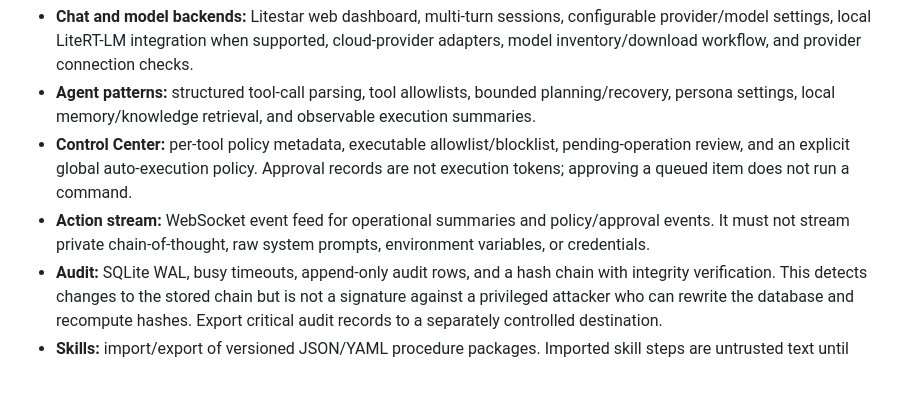
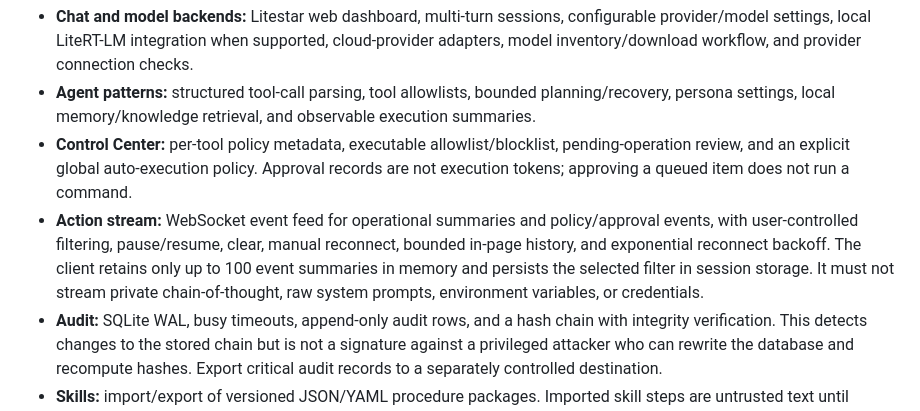
Before and after one commit to abdulraheemnohri/terminal_ai, a Markdown page: docs/PRODUCTION_READINESS.md, the part around the change. Drawn GitHub-style; blank space fills up the shorter version.

Commit message:
Document resilient live action feed controls

```diff
--- a/docs/PRODUCTION_READINESS.md
+++ b/docs/PRODUCTION_READINESS.md
@@ -7,7 +7,7 @@ This document defines the production target for Terminal AI and distinguishes im
 - **Chat and model backends:** Litestar web dashboard, multi-turn sessions, configurable provider/model settings, local LiteRT-LM integration when supported, cloud-provider adapters, model inventory/download workflow, and provider connection checks.
 - **Agent patterns:** structured tool-call parsing, tool allowlists, bounded planning/recovery, persona settings, local memory/knowledge retrieval, and observable execution summaries.
 - **Control Center:** per-tool policy metadata, executable allowlist/blocklist, pending-operation review, and an explicit global auto-execution policy. Approval records are not execution tokens; approving a queued item does not run a command.
-- **Action stream:** WebSocket event feed for operational summaries and policy/approval events. It must not stream private chain-of-thought, raw system prompts, environment variables, or credentials.
+- **Action stream:** WebSocket event feed for operational summaries and policy/approval events, with user-controlled filtering, pause/resume, clear, manual reconnect, bounded in-page history, and exponential reconnect backoff. The client retains only up to 100 event summaries in memory and persists the selected filter in session storage. It must not stream private chain-of-thought, raw system prompts, environment variables, or credentials.
 - **Audit:** SQLite WAL, busy timeouts, append-only audit rows, and a hash chain with integrity verification. This detects changes to the stored chain but is not a signature against a privileged attacker who can rewrite the database and recompute hashes. Export critical audit records to a separately controlled destination.
 - **Skills:** import/export of versioned JSON/YAML procedure packages. Imported skill steps are untrusted text until reviewed; they are not executable Python or shell scripts.
 - **Memory and jobs:** local SQLite memory, conversation archive, persistent task scheduling, and optional ARQ/Redis offload for supported background maintenance jobs.
```
